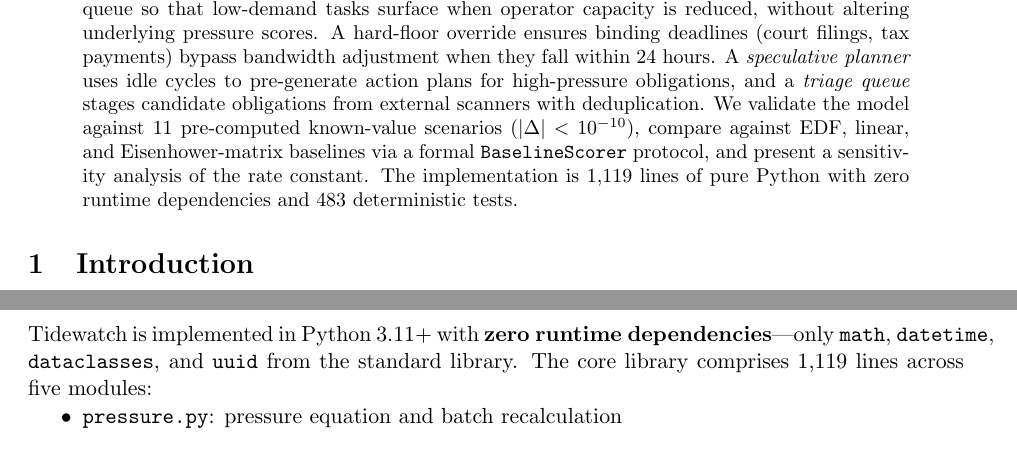
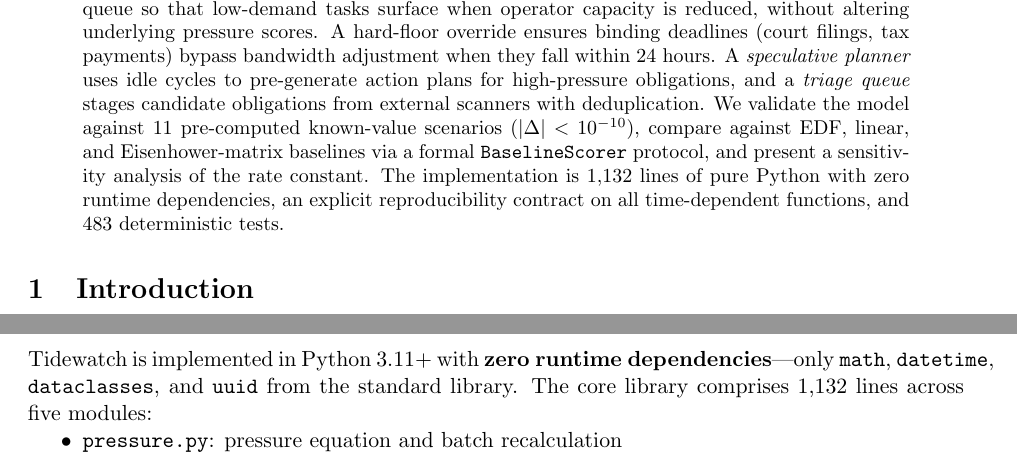
Before and after one commit to ninjra/tidewatch, a LaTeX paper (paper/tidewatch.tex): two parts of pages 1 and 7 of 13 before the commit and two parts of pages 1 and 8 of 13 after it, joined at a grey line, cut so that both start at the same text. Compiled offline with pdfLaTeX.

Commit message:
Update abstract: line count 1119→1132, add reproducibility contract mention
Co-Authored-By: Claude Opus 4.6 (1M context) <noreply@anthropic.com>

```diff
--- a/paper/tidewatch.tex
+++ b/paper/tidewatch.tex
@@ -87,8 +87,9 @@ We validate the model against 11 pre-computed known-value scenarios
 ($|{\Delta}| < 10^{-10}$), compare against EDF, linear, and
 Eisenhower-matrix baselines via a formal \texttt{BaselineScorer}
 protocol, and present a sensitivity analysis of the rate constant.
-The implementation is 1{,}119 lines of pure Python with zero runtime
-dependencies and 483 deterministic tests.
+The implementation is 1{,}132 lines of pure Python with zero runtime
+dependencies, an explicit reproducibility contract on all time-dependent
+functions, and 483 deterministic tests.
 \end{abstract}
 
 % ======================================================================
@@ -523,7 +524,7 @@ any storage backend to be plugged in above it.
 Tidewatch is implemented in Python 3.11+ with \textbf{zero runtime
 dependencies}---only \texttt{math}, \texttt{datetime}, \texttt{dataclasses},
 and \texttt{uuid} from the standard library.
-The core library comprises 1{,}119 lines across five modules:
+The core library comprises 1{,}132 lines across five modules:
 
 \begin{itemize}[nosep]
   \item \texttt{pressure.py}: pressure equation and batch recalculation
```
